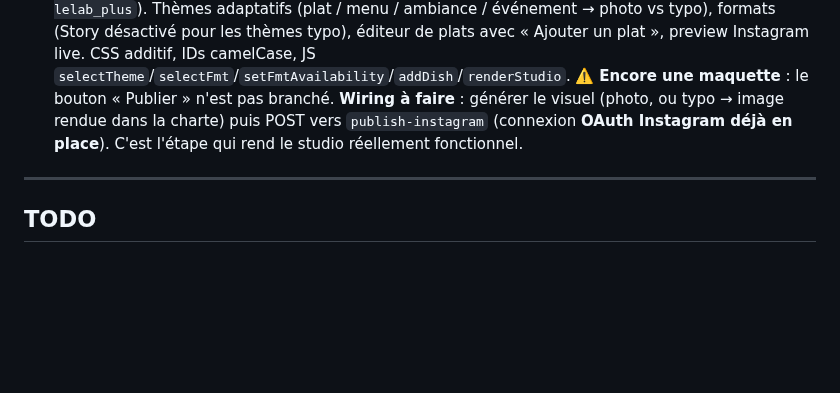
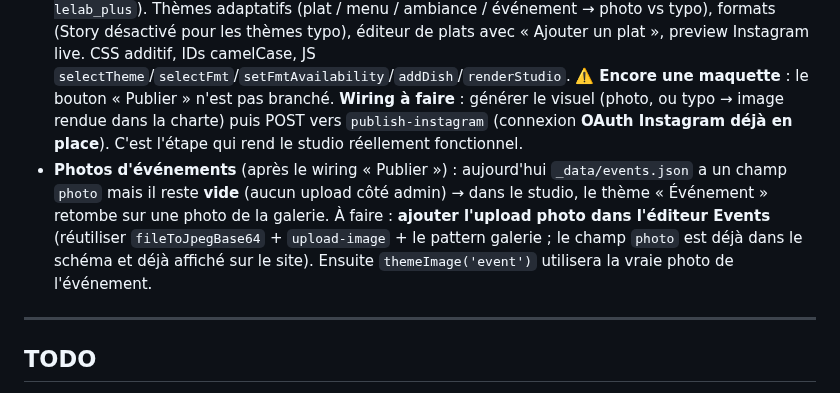
Before and after one commit to romaindemari-png/bistrot-sassy, a Markdown page: LELAB.md, the part around the change. Rendered like a GitHub page; blank space fills up the shorter version.

Commit message:
Docs : chantier photos d'events noté (après wiring Publier)
Co-Authored-By: Claude Opus 4.8 <noreply@anthropic.com>

```diff
--- a/LELAB.md
+++ b/LELAB.md
@@ -172,6 +172,7 @@ Chaque site = un **SOCLE commun** + des **BLOCS optionnels** activables par clie
 - **LeLab+** : tester le déverrouillage avec un vrai client (changer `config.plan` à `lelab_plus`).
 - **Éditeur events** : ✅ **FAIT** — éditeur dans l'admin (titre, date, heure, description ; ajout/suppression, max 5 ; save via `saveSection` section `events` → `_data/events.json`). Sans photo. Le site rend la liste via le script inline (`#events-grid`, filtre dates passées).
 - **Studio LeLab+** : ✅ **intégré** dans l'admin (`screen-studio`, déverrouillé si `config.plan = lelab_plus`). Thèmes adaptatifs (plat / menu / ambiance / événement → photo vs typo), formats (Story désactivé pour les thèmes typo), éditeur de plats avec « Ajouter un plat », preview Instagram live. CSS additif, IDs camelCase, JS `selectTheme`/`selectFmt`/`setFmtAvailability`/`addDish`/`renderStudio`. ⚠️ **Encore une maquette** : le bouton « Publier » n'est pas branché. **Wiring à faire** : générer le visuel (photo, ou typo → image rendue dans la charte) puis POST vers `publish-instagram` (connexion **OAuth Instagram déjà en place**). C'est l'étape qui rend le studio réellement fonctionnel.
+- **Photos d'événements** (après le wiring « Publier ») : aujourd'hui `_data/events.json` a un champ `photo` mais il reste **vide** (aucun upload côté admin) → dans le studio, le thème « Événement » retombe sur une photo de la galerie. À faire : **ajouter l'upload photo dans l'éditeur Events** (réutiliser `fileToJpegBase64` + `upload-image` + le pattern galerie ; le champ `photo` est déjà dans le schéma et déjà affiché sur le site). Ensuite `themeImage('event')` utilisera la vraie photo de l'événement.
 
 ---
 
```
